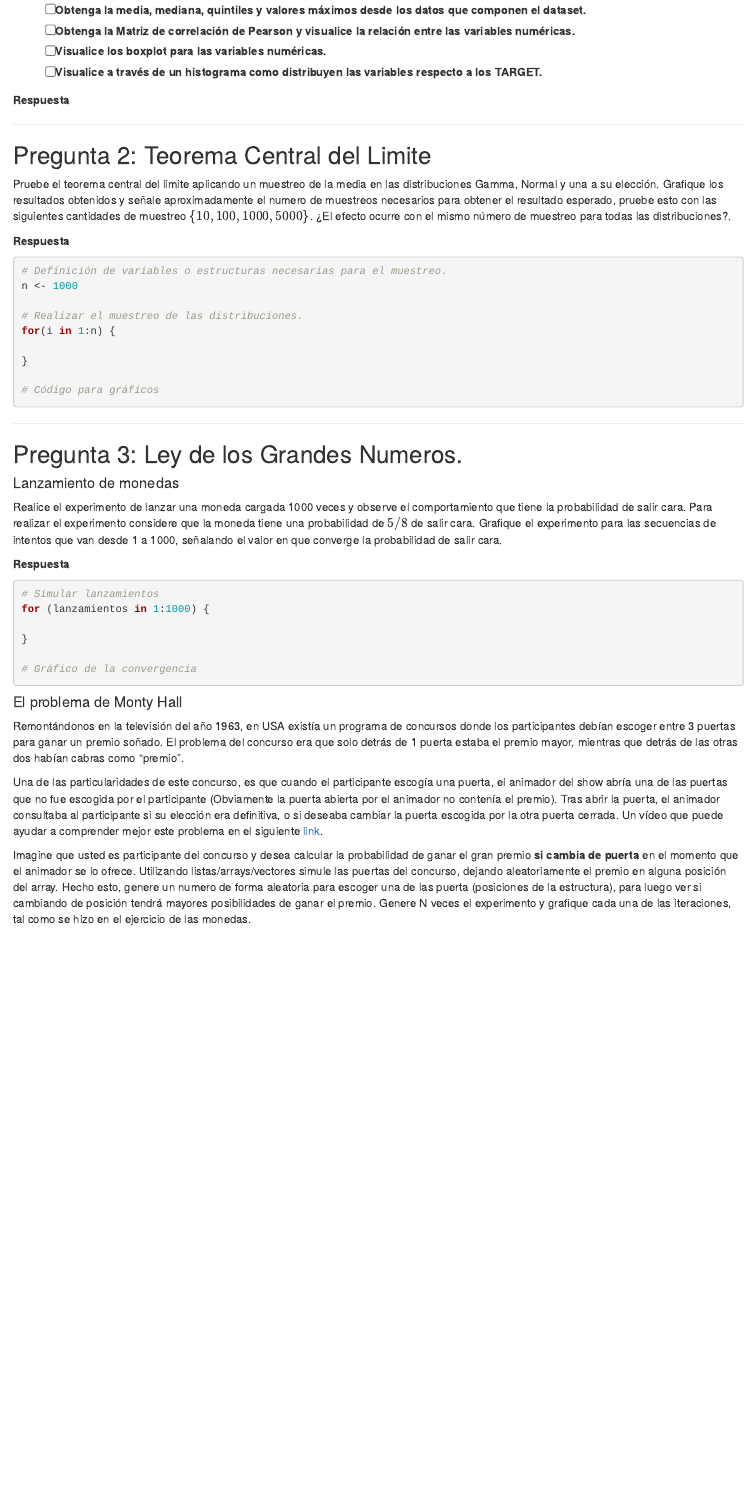
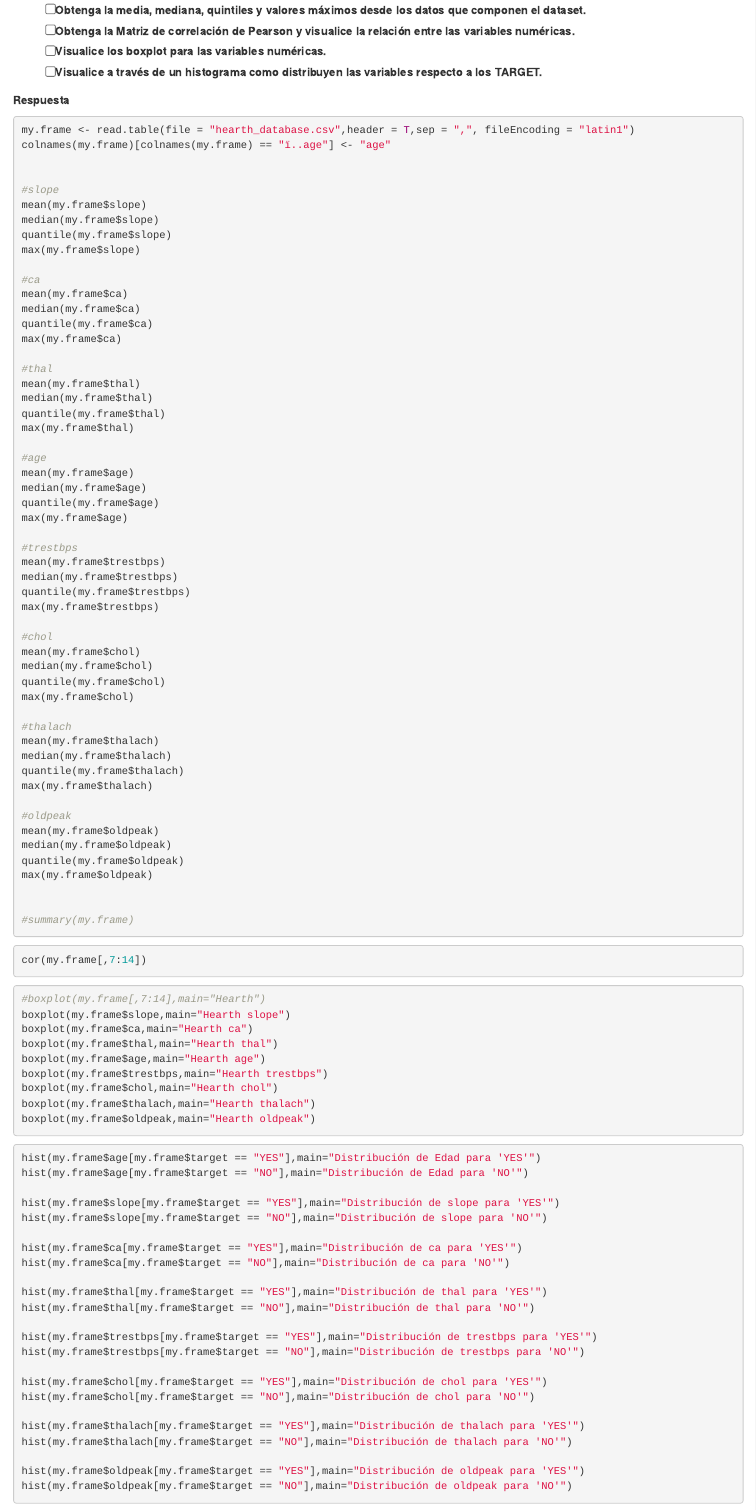
Before and after one commit to nicoacevedor/CC6104, an R Markdown document (Tarea 1/Enunciado_Tarea1.Rmd): the page in a window 1100 px wide, from 1650 px down. Rendered offline with R 4.5, knitr and Pandoc, with nearby package versions.

Commit message:
Terminadas 1 y 3

````diff
--- a/Tarea 1/Enunciado_Tarea1.Rmd
+++ b/Tarea 1/Enunciado_Tarea1.Rmd
@@ -91,6 +91,107 @@
 - [ ] Visualice a través de un histograma como distribuyen las variables respecto a los TARGET.
 
 **Respuesta**
+```{r eval = FALSE}
+my.frame <- read.table(file = "hearth_database.csv",header = T,sep = ",", fileEncoding = "latin1")
+colnames(my.frame)[colnames(my.frame) == "ï..age"] <- "age"
+
+
+#slope
+mean(my.frame$slope)
+median(my.frame$slope)
+quantile(my.frame$slope)
+max(my.frame$slope)
+
+#ca
+mean(my.frame$ca)
+median(my.frame$ca)
+quantile(my.frame$ca)
+max(my.frame$ca)
+
+#thal
+mean(my.frame$thal)
+median(my.frame$thal)
+quantile(my.frame$thal)
+max(my.frame$thal)
+
+#age
+mean(my.frame$age)
+median(my.frame$age)
+quantile(my.frame$age)
+max(my.frame$age)
+
+#trestbps
+mean(my.frame$trestbps)
+median(my.frame$trestbps)
+quantile(my.frame$trestbps)
+max(my.frame$trestbps)
+
+#chol
+mean(my.frame$chol)
+median(my.frame$chol)
+quantile(my.frame$chol)
+max(my.frame$chol)
+
+#thalach
+mean(my.frame$thalach)
+median(my.frame$thalach)
+quantile(my.frame$thalach)
+max(my.frame$thalach)
+
+#oldpeak
+mean(my.frame$oldpeak)
+median(my.frame$oldpeak)
+quantile(my.frame$oldpeak)
+max(my.frame$oldpeak)
+
+
+#summary(my.frame)
+```
+
+
+```{r eval = FALSE}
+cor(my.frame[,7:14])
+
+```
+```{r eval = FALSE}
+#boxplot(my.frame[,7:14],main="Hearth")
+boxplot(my.frame$slope,main="Hearth slope")
+boxplot(my.frame$ca,main="Hearth ca")
+boxplot(my.frame$thal,main="Hearth thal")
+boxplot(my.frame$age,main="Hearth age")
+boxplot(my.frame$trestbps,main="Hearth trestbps")
+boxplot(my.frame$chol,main="Hearth chol")
+boxplot(my.frame$thalach,main="Hearth thalach")
+boxplot(my.frame$oldpeak,main="Hearth oldpeak")
+
+```
+```{r eval = FALSE}
+hist(my.frame$age[my.frame$target == "YES"],main="Distribución de Edad para 'YES'")
+hist(my.frame$age[my.frame$target == "NO"],main="Distribución de Edad para 'NO'")
+
+hist(my.frame$slope[my.frame$target == "YES"],main="Distribución de slope para 'YES'")
+hist(my.frame$slope[my.frame$target == "NO"],main="Distribución de slope para 'NO'")
+
+hist(my.frame$ca[my.frame$target == "YES"],main="Distribución de ca para 'YES'")
+hist(my.frame$ca[my.frame$target == "NO"],main="Distribución de ca para 'NO'")
+
+hist(my.frame$thal[my.frame$target == "YES"],main="Distribución de thal para 'YES'")
+hist(my.frame$thal[my.frame$target == "NO"],main="Distribución de thal para 'NO'")
+
+hist(my.frame$trestbps[my.frame$target == "YES"],main="Distribución de trestbps para 'YES'")
+hist(my.frame$trestbps[my.frame$target == "NO"],main="Distribución de trestbps para 'NO'")
+
+hist(my.frame$chol[my.frame$target == "YES"],main="Distribución de chol para 'YES'")
+hist(my.frame$chol[my.frame$target == "NO"],main="Distribución de chol para 'NO'")
+
+hist(my.frame$thalach[my.frame$target == "YES"],main="Distribución de thalach para 'YES'")
+hist(my.frame$thalach[my.frame$target == "NO"],main="Distribución de thalach para 'NO'")
+
+hist(my.frame$oldpeak[my.frame$target == "YES"],main="Distribución de oldpeak para 'YES'")
+hist(my.frame$oldpeak[my.frame$target == "NO"],main="Distribución de oldpeak para 'NO'")
+
+```
+
 
 ---
 
@@ -102,12 +203,12 @@
 
 ```{r eval=FALSE}
 # Definición de variables o estructuras necesarias para el muestreo.
-n <- 1000
+#n <- 1000
 
 # Realizar el muestreo de las distribuciones.
-for(i in 1:n) {
+#for(i in 1:n) {
 
-}
+#}
 
 # Código para gráficos
 ```
@@ -121,4 +222,3 @@
 
 **Respuesta**
 
-```{r eval=TRUE}
````
Also changed, not shown: Tarea 1/Enunciado_Tarea1.Rmd (58 more changed lines).
